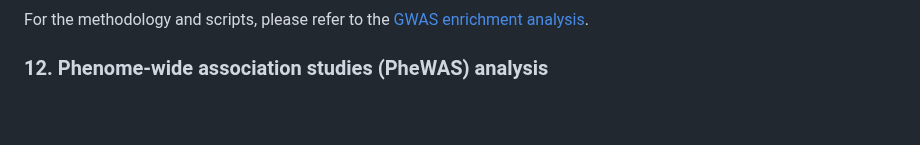
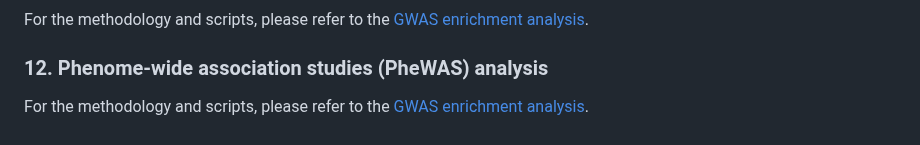
Before and after one commit to ahryho/psychoGxE, a Markdown page: README.md, the part around the change. GitHub-like rendering.

Commit message:
update README's

```diff
--- a/README.md
+++ b/README.md
@@ -87,3 +87,5 @@ For the methodology and scripts, please refer to the histone mark enrichment ana
 For the methodology and scripts, please refer to the [GWAS enrichment analysis](https://github.com/ahryho/psychoGE/tree/master/code/integrative/meqtl/04_me-qtl_analysis/04_04_me-qtl_snp_annotation).
 
 ### 12. Phenome-wide association studies (PheWAS) analysis
+
+For the methodology and scripts, please refer to the [GWAS enrichment analysis](https://github.com/ahryho/psychoGE/tree/master/code/phewas).
```
Also changed, not shown: 1 other file.
